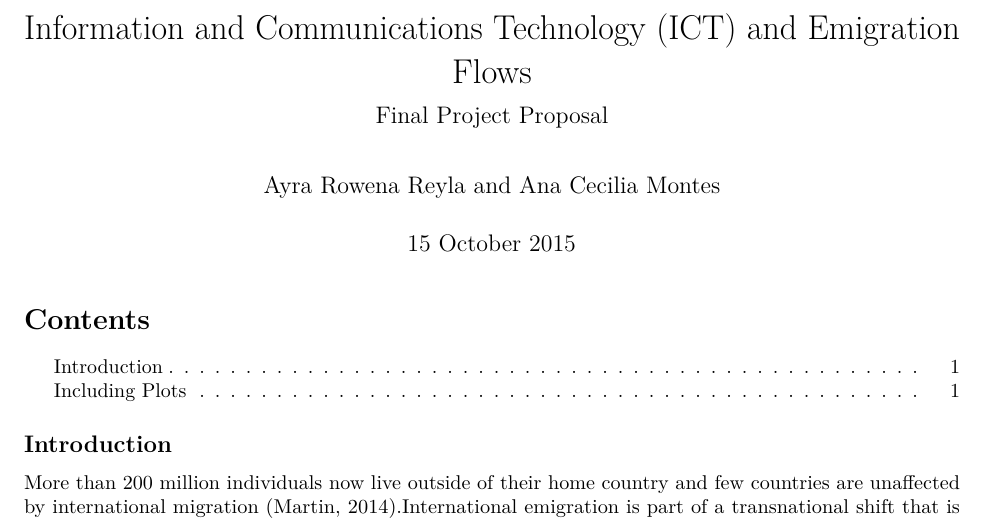
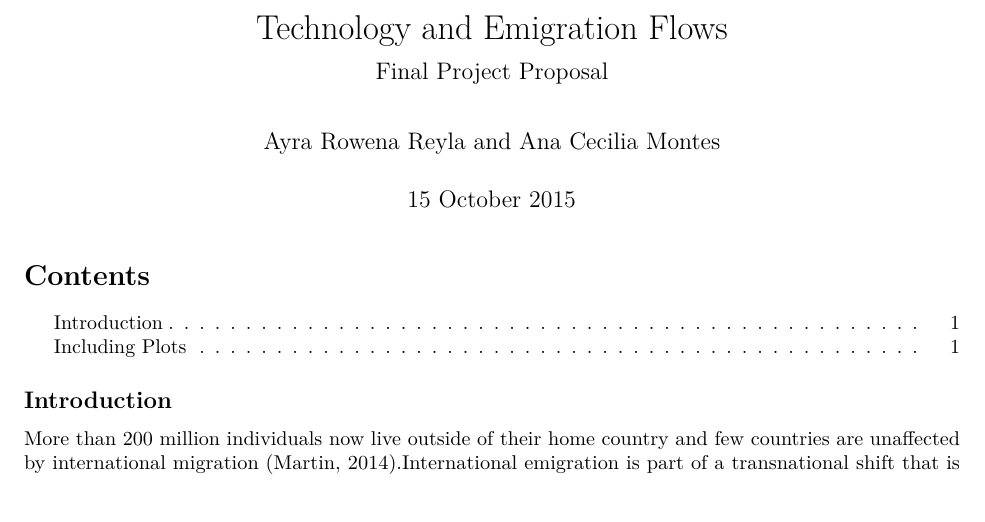
Before and after one commit to ARowena/Assignment2MontesReyla, an R Markdown document (Final Project Proposal/Final Project Proposal_MontesReyla .Rmd): part of page 1 of 2, cut at the place of the change, the shorter picture padded with empty space. Rendered offline with R 4.5, knitr and Pandoc, then LaTeX, with nearby package versions.

Commit message:
Technology

```diff
--- a/Final Project Proposal/Final Project Proposal_MontesReyla .Rmd
+++ b/Final Project Proposal/Final Project Proposal_MontesReyla .Rmd
@@ -1,5 +1,5 @@
 ---
-title: "Information and Communications Technology (ICT) and Emigration Flows"
+title: "Technology and Emigration Flows"
 subtitle:  "Final Project Proposal"
 author: "Ayra Rowena Reyla and Ana Cecilia Montes"
 date: "15 October 2015"
```
Also changed, not shown: Final Project Proposal/Final Project Proposal_MontesReyla .Rmd (3 more changed lines).
